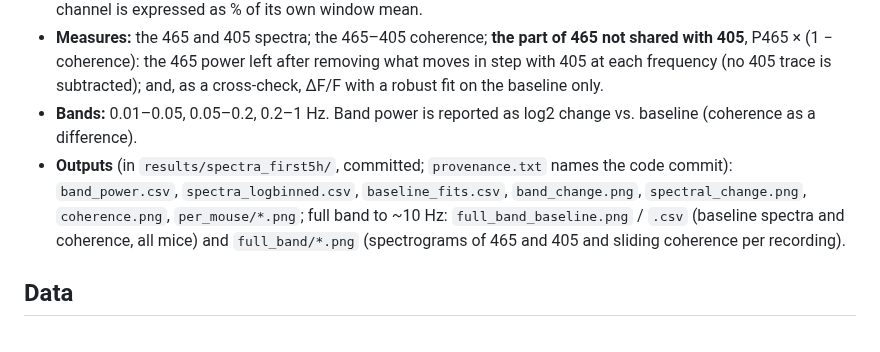
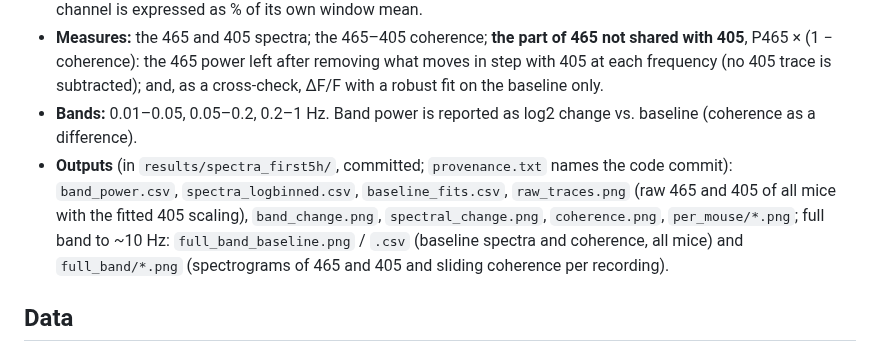
Before and after one commit to yzhaoinuw/glucose_ne_spectra, a Markdown page: README.md, the part around the change. Drawn GitHub-style.

```diff
--- a/README.md
+++ b/README.md
@@ -62,7 +62,7 @@ python -m spectra.run_first5h      # ~1 min; reads outputs/ne_pfc_ds20_first5h/,
 - **Spectra:** Welch, 2-min Hann segments, 50% overlap, linear detrend per segment (~0.008 Hz resolution). Each channel is expressed as % of its own window mean.
 - **Measures:** the 465 and 405 spectra; the 465–405 coherence; **the part of 465 not shared with 405**, P465 × (1 − coherence): the 465 power left after removing what moves in step with 405 at each frequency (no 405 trace is subtracted); and, as a cross-check, ΔF/F with a robust fit on the baseline only.
 - **Bands:** 0.01–0.05, 0.05–0.2, 0.2–1 Hz. Band power is reported as log2 change vs. baseline (coherence as a difference).
-- **Outputs** (in `results/spectra_first5h/`, committed; `provenance.txt` names the code commit): `band_power.csv`, `spectra_logbinned.csv`, `baseline_fits.csv`, `band_change.png`, `spectral_change.png`, `coherence.png`, `per_mouse/*.png`; full band to ~10 Hz: `full_band_baseline.png` / `.csv` (baseline spectra and coherence, all mice) and `full_band/*.png` (spectrograms of 465 and 405 and sliding coherence per recording).
+- **Outputs** (in `results/spectra_first5h/`, committed; `provenance.txt` names the code commit): `band_power.csv`, `spectra_logbinned.csv`, `baseline_fits.csv`, `raw_traces.png` (raw 465 and 405 of all mice with the fitted 405 scaling), `band_change.png`, `spectral_change.png`, `coherence.png`, `per_mouse/*.png`; full band to ~10 Hz: `full_band_baseline.png` / `.csv` (baseline spectra and coherence, all mice) and `full_band/*.png` (spectrograms of 465 and 405 and sliding coherence per recording).
 
 ## Data
 
```
Also changed, not shown: reports/2026-10-27_first5h_ne_spectra.md (+13 -9 lines), treaty_docs/work_log.md (+9 -0 lines), results/spectra_first5h/raw_traces.png (added), 1 other file.
